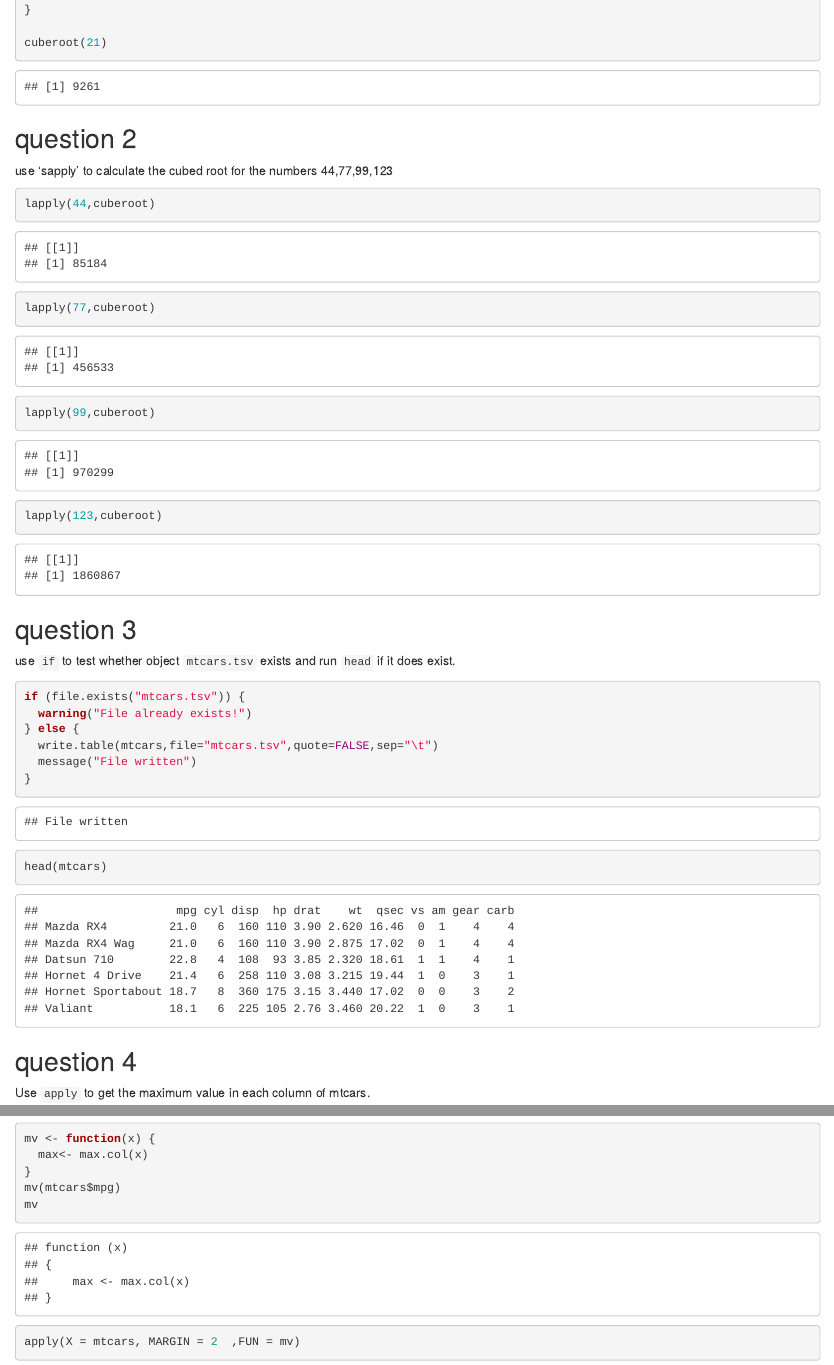
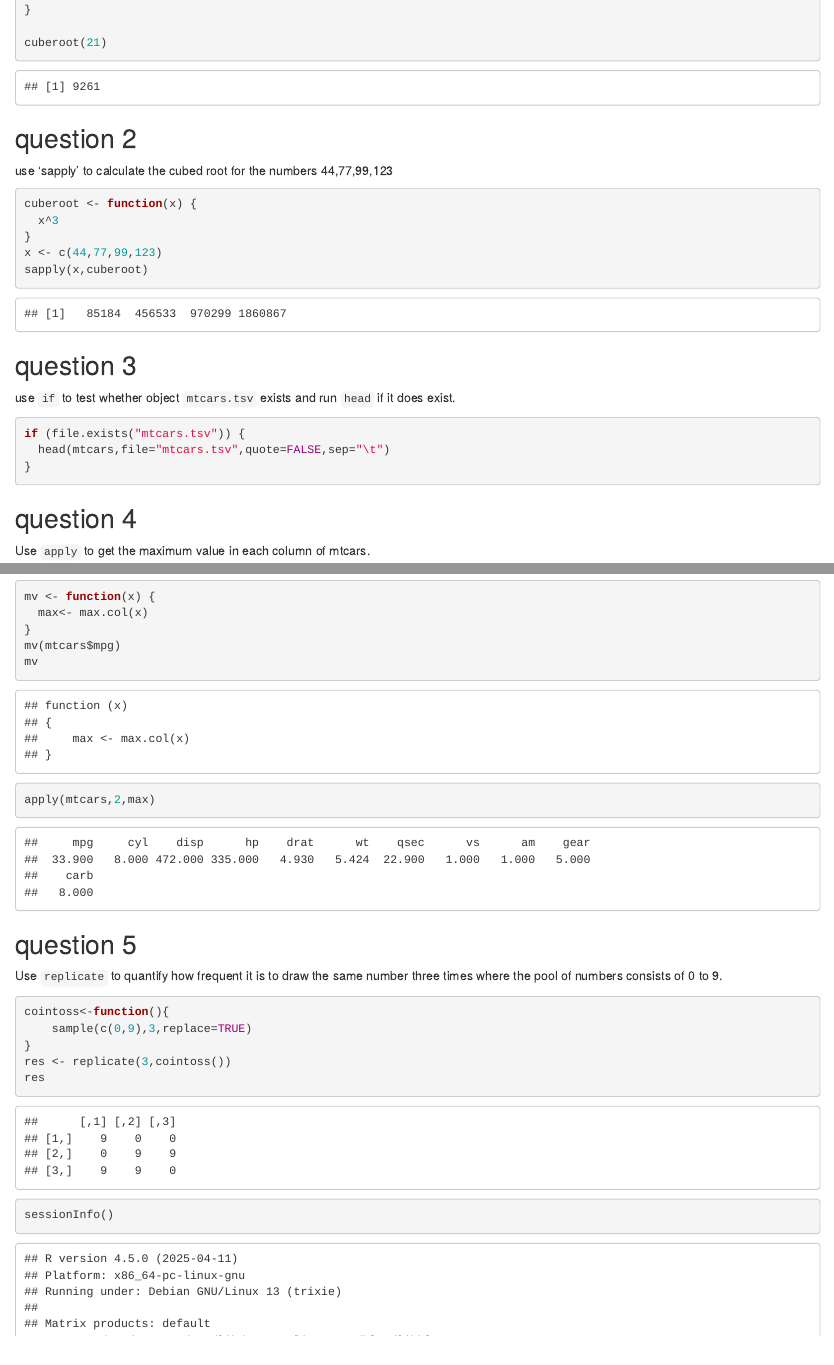
Before and after one commit to kogamanya/bioinfo_exercises, an R Markdown document (Bioinfoexercise4.Rmd): the page in a window 1100 px wide, from 260 px down, and a second part further down, joined at a grey line. Rendered offline with R 4.5, knitr and Pandoc, with nearby package versions; code that draws random numbers runs with fixed seeds of ours.

Commit message:
resoled issues raised on question 2, 3, and 4

````diff
--- a/Bioinfoexercise4.Rmd
+++ b/Bioinfoexercise4.Rmd
@@ -25,10 +25,11 @@ cuberoot(21)
 
 use 'sapply' to calculate the cubed root for the numbers 44,77,99,123
 ```{r,sapply}
-lapply(44,cuberoot)
-lapply(77,cuberoot)
-lapply(99,cuberoot)
-lapply(123,cuberoot)
+cuberoot <- function(x) {
+  x^3
+}
+x <- c(44,77,99,123)
+sapply(x,cuberoot)
 ```
 
 ## question 3
@@ -36,12 +37,8 @@ lapply(123,cuberoot)
 use `if` to test whether object `mtcars.tsv` exists and run `head` if it does exist.
 ```{r,cond1}
 if (file.exists("mtcars.tsv")) {
-  warning("File already exists!")
-} else {
-  write.table(mtcars,file="mtcars.tsv",quote=FALSE,sep="\t")
-  message("File written")
+  head(mtcars,file="mtcars.tsv",quote=FALSE,sep="\t")
 }
-head(mtcars)
 ```
 
 ## question 4
@@ -59,7 +56,7 @@ mv <- function(x) {
 }
 mv(mtcars$mpg)
 mv
-apply(X = mtcars, MARGIN = 2  ,FUN = mv)
+apply(mtcars,2,max)
 ```
 
 ## question 5
````
